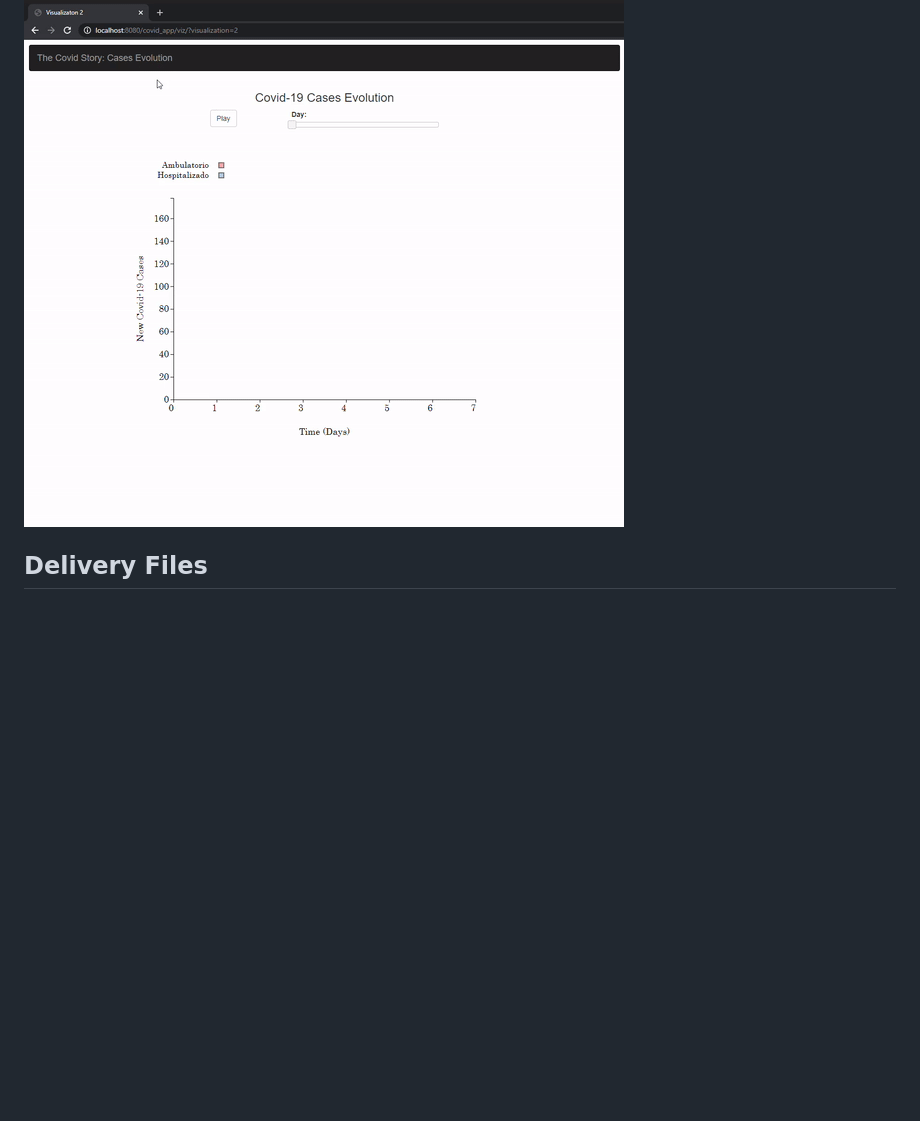
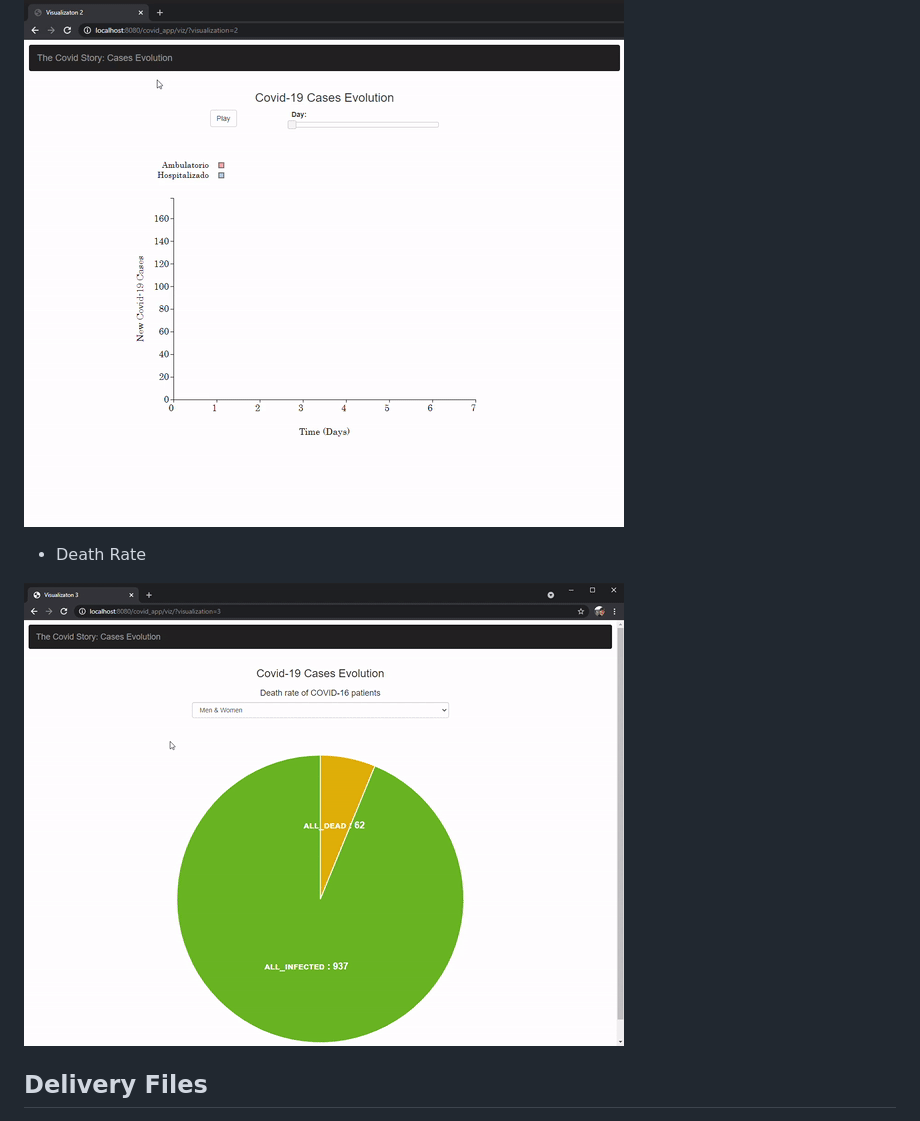
Before and after one commit to the-other-mariana/covid-dashboard, a Markdown page: README.md, the part around the change printed below. Drawn GitHub-style; pictures changed too: media/viz03-gif.gif (added); blank space fills up the shorter version.

Commit message:
updated readme with viz 03
Signed-off-by: the-other-mariana <mariana.avalos.arce@gmail.com>

```diff
--- a/README.md
+++ b/README.md
@@ -50,4 +50,8 @@ Once the server starts, go to `http://localhost:8080/covid_app/` and you will en
 
 ![image](https://github.com/the-other-mariana/covid-dashboard/blob/master/media/viz02-gif.gif)
 
+- Death Rate
+
+![image](https://github.com/the-other-mariana/covid-dashboard/blob/master/media/viz03-gif.gif)
+
 ## Delivery Files
```
Also changed, not shown: other parts of README.md (+2 -0 lines), DataStories.md (+2 -0 lines), 1 other file.
